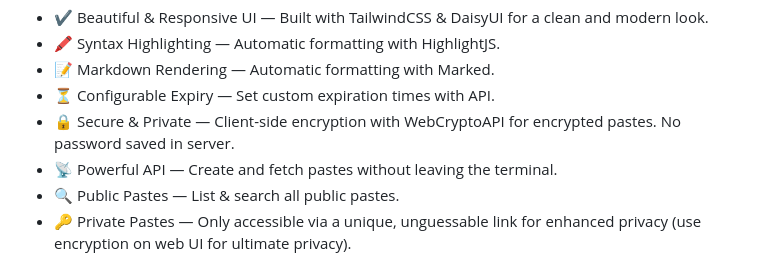
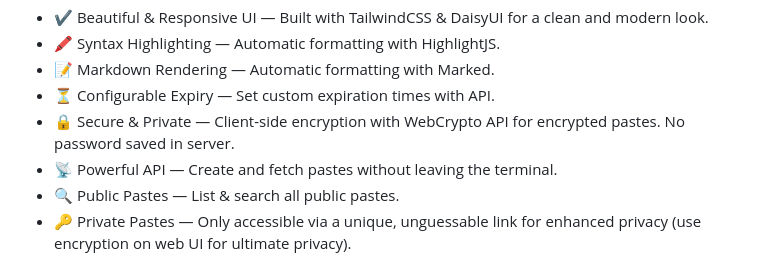
Before and after one commit to rhee876527/chiyogami, a Markdown page: README.md, the part around the change printed below. Drawn GitHub-style.

Commit message:
fix some typos in README

```diff
--- a/README.md
+++ b/README.md
@@ -21,7 +21,7 @@
 - 🖍 Syntax Highlighting — Automatic formatting with HighlightJS.
 - 📝 Markdown Rendering — Automatic formatting with Marked.
 - ⏳ Configurable Expiry — Set custom expiration times with API.
-- 🔒 Secure & Private — Client-side encryption with WebCryptoAPI for encrypted pastes. No password saved in server.
+- 🔒 Secure & Private — Client-side encryption with WebCrypto API for encrypted pastes. No password saved in server.
 - 📡 Powerful API — Create and fetch pastes without leaving the terminal.
 - 🔍 Public Pastes — List & search all public pastes.
 - 🔑 Private Pastes — Only accessible via a unique, unguessable link for enhanced privacy (use encryption on web UI for ultimate privacy).
```
Also changed, not shown: other parts of README.md (+2 -2 lines).
